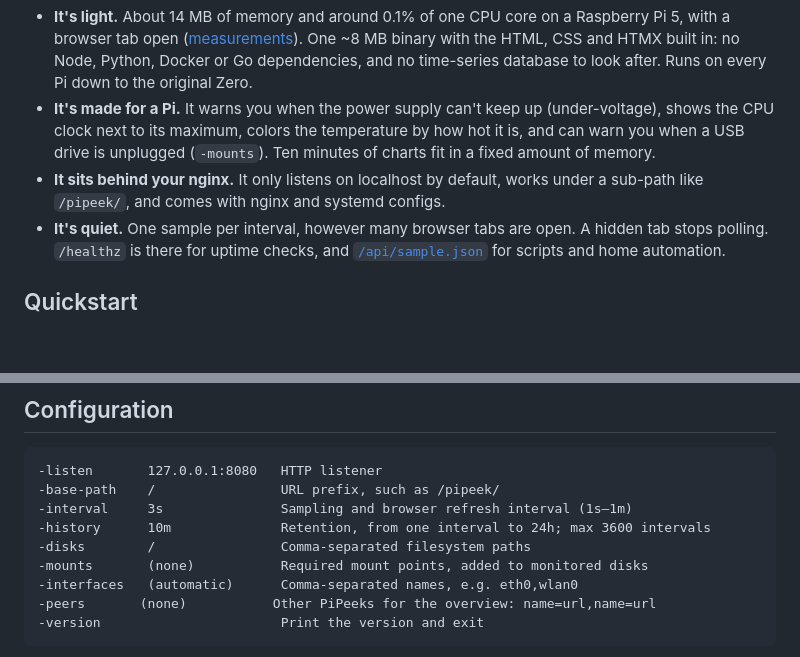
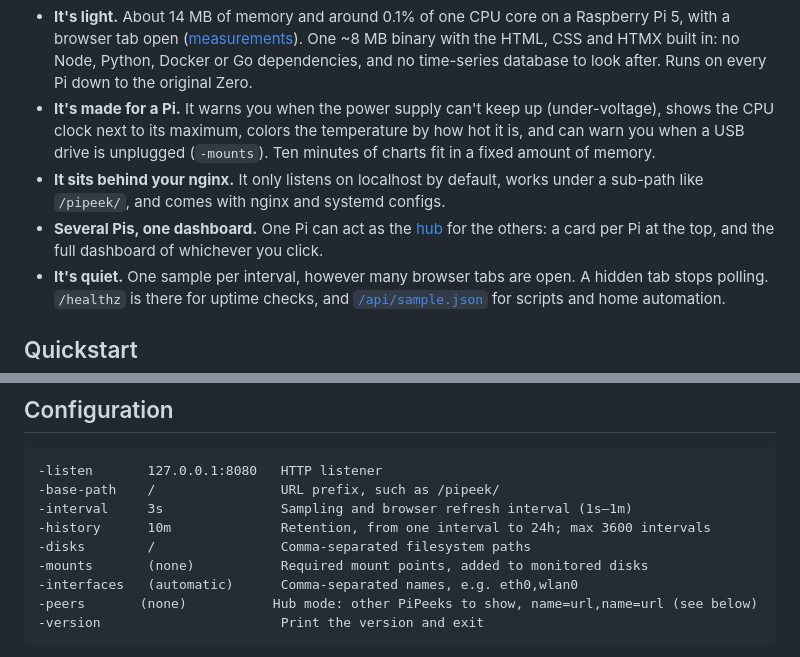
Before and after one commit to leue21/pipeek, a Markdown page: README.md, 2 parts joined by grey strips. Rendered like a GitHub page; blank space fills up the shorter version.

````diff
--- a/README.md
+++ b/README.md
@@ -24,6 +24,9 @@ JavaScript build, nothing pulled from a CDN.
   (`-mounts`). Ten minutes of charts fit in a fixed amount of memory.
 - **It sits behind your nginx.** It only listens on localhost by default, works
   under a sub-path like `/pipeek/`, and comes with nginx and systemd configs.
+- **Several Pis, one dashboard.** One Pi can act as the [hub](#several-pis-in-one-view-hub-mode)
+  for the others: a card per Pi at the top, and the full dashboard of
+  whichever you click.
 - **It's quiet.** One sample per interval, however many browser tabs are open.
   A hidden tab stops polling. `/healthz` is there for uptime checks, and
   [`/api/sample.json`](#json-api) for scripts and home automation.
@@ -172,7 +175,7 @@ Escalation is immediate. On cooling, a status steps down only below 58°C, 68°C
 -disks        /                Comma-separated filesystem paths
 -mounts       (none)           Required mount points, added to monitored disks
 -interfaces   (automatic)      Comma-separated names, e.g. eth0,wlan0
--peers       (none)           Other PiPeeks for the overview: name=url,name=url
+-peers       (none)           Hub mode: other PiPeeks to show, name=url,name=url (see below)
 -version                       Print the version and exit
 ```
 
````
Also changed, not shown: other parts of README.md (+122 -30 lines), docs/hub.png (added).
